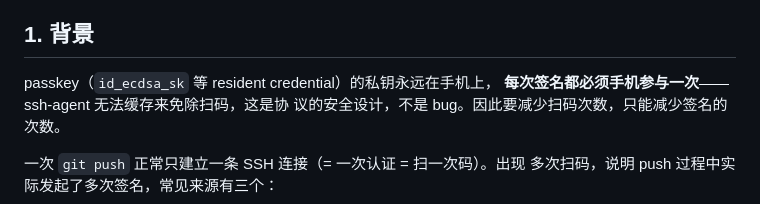
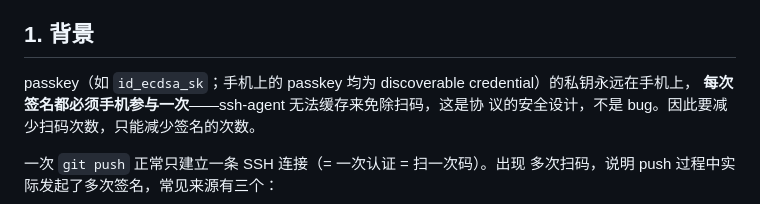
Before and after one commit to fuzy112/ucabled, a Markdown page: docs/ssh-git-push.md, the part around the change. GitHub-like rendering.

```diff
--- a/docs/ssh-git-push.md
+++ b/docs/ssh-git-push.md
@@ -5,7 +5,7 @@
 
 ## 1. 背景
 
-passkey（`id_ecdsa_sk` 等 resident credential）的私钥永远在手机上，
+passkey（如 `id_ecdsa_sk`；手机上的 passkey 均为 discoverable credential）的私钥永远在手机上，
 **每次签名都必须手机参与一次**——ssh-agent 无法缓存来免除扫码，这是协
 议的安全设计，不是 bug。因此要减少扫码次数，只能减少签名的次数。
 
```
Also changed, not shown: README.md (+10 -7 lines).
